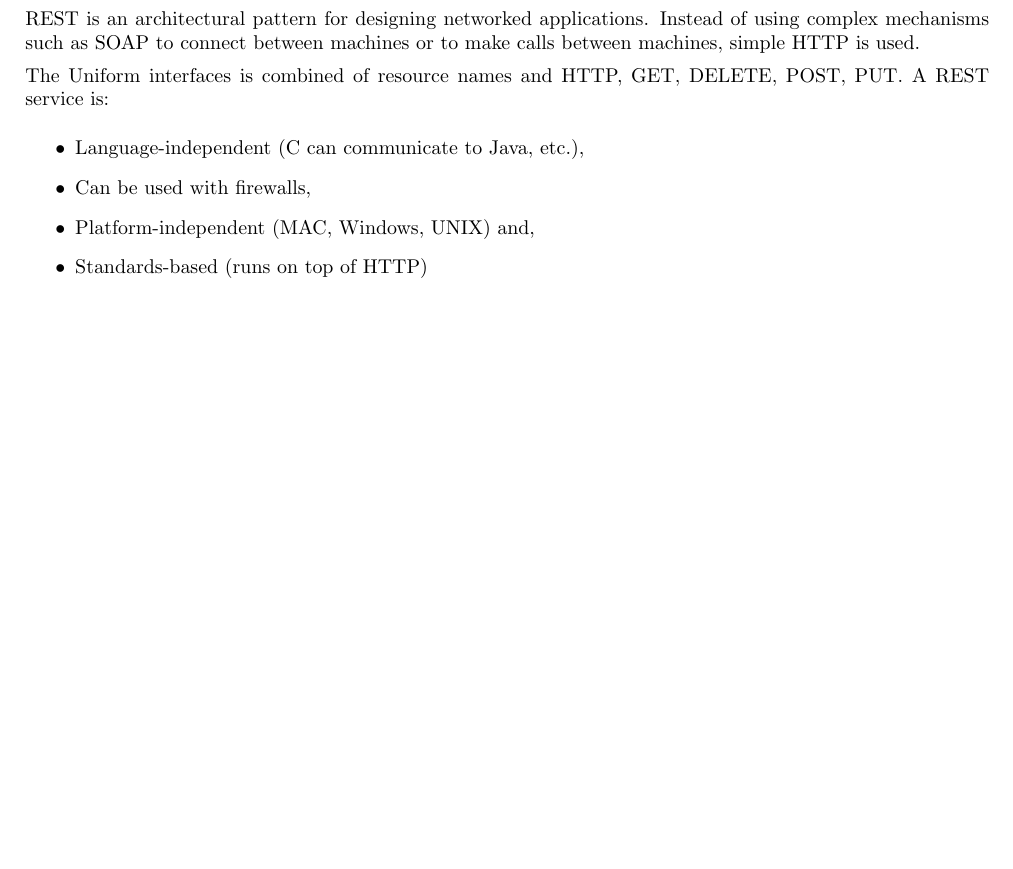
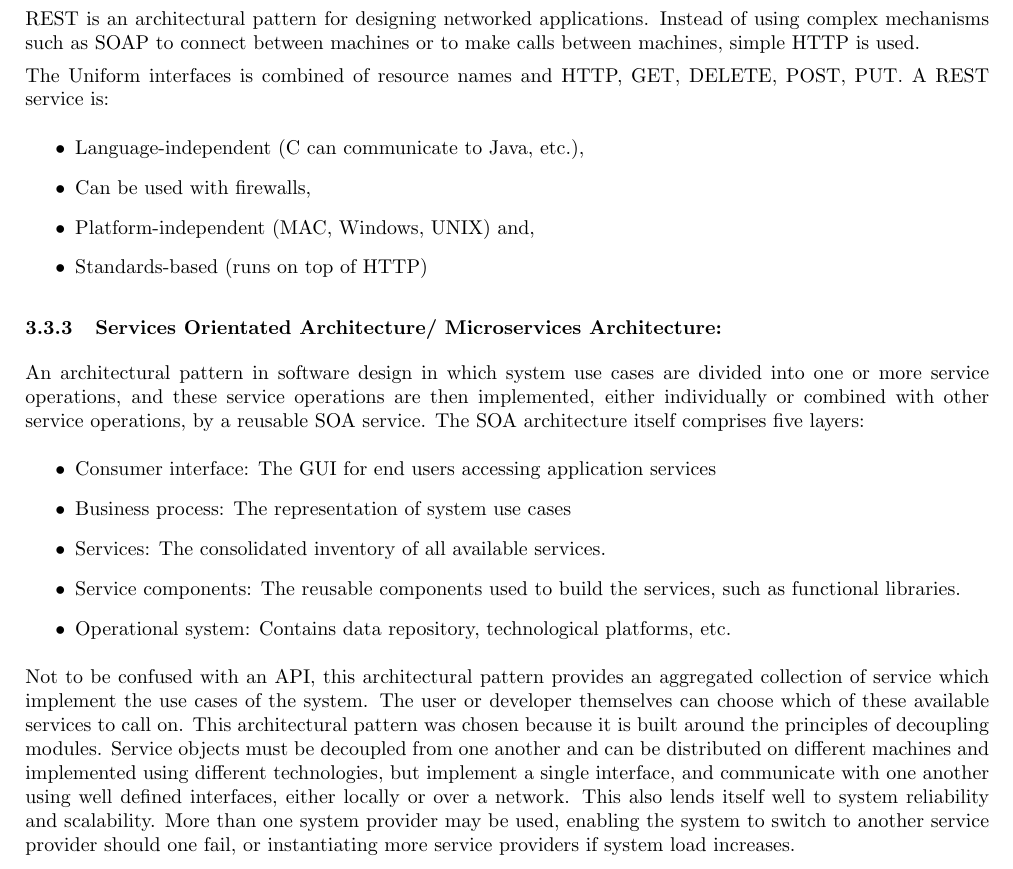
Before and after one commit to josephbondjobo/CodeX, a LaTeX document (System Requirements and Design/System Requirements and Design.tex): part of page 8 of 13, cut so that both start at the same text, the shorter picture padded with empty space. Compiled offline with pdfLaTeX.

Commit message:
Documentation Updates - last bits

```diff
--- a/System Requirements and Design/System Requirements and Design.tex
+++ b/System Requirements and Design/System Requirements and Design.tex
@@ -237,6 +237,18 @@ A REST service is:
 	\item Standards-based (runs on top of HTTP)
 \end{itemize}
 
+	\subsubsection{Services Orientated Architecture/ Microservices Architecture:}
+An architectural pattern in software design in which system use cases are divided into one or more service operations, and these service operations are then implemented, either individually or combined with other service operations, by a reusable SOA service. The SOA architecture itself comprises five layers:
+	\begin{itemize}
+		\item Consumer interface: The GUI for end users accessing application services
+		\item Business process: The representation of system use cases
+		\item Services: The consolidated inventory of all available services.
+		\item Service components: The reusable components used to build the services, such as functional libraries.
+		\item Operational system: Contains data repository, technological platforms, etc.
+	\end{itemize}
+
+Not to be confused with an API, this architectural pattern provides an aggregated collection of service which implement the use cases of the system. The user or developer themselves can choose which of these available services to call on. This architectural pattern was chosen because it is built around the principles of decoupling modules. Service objects must be decoupled from one another and can be distributed on different machines and implemented using different technologies, but implement a single interface, and communicate with one another using well defined interfaces, either locally or over a network. This also lends itself well to system reliability and scalability. More than one system provider may be used, enabling the system to switch to another service provider should one fail, or instantiating more service providers if system load increases.
+
 
 	\newpage
 	\section{Specific Requirements}
```
